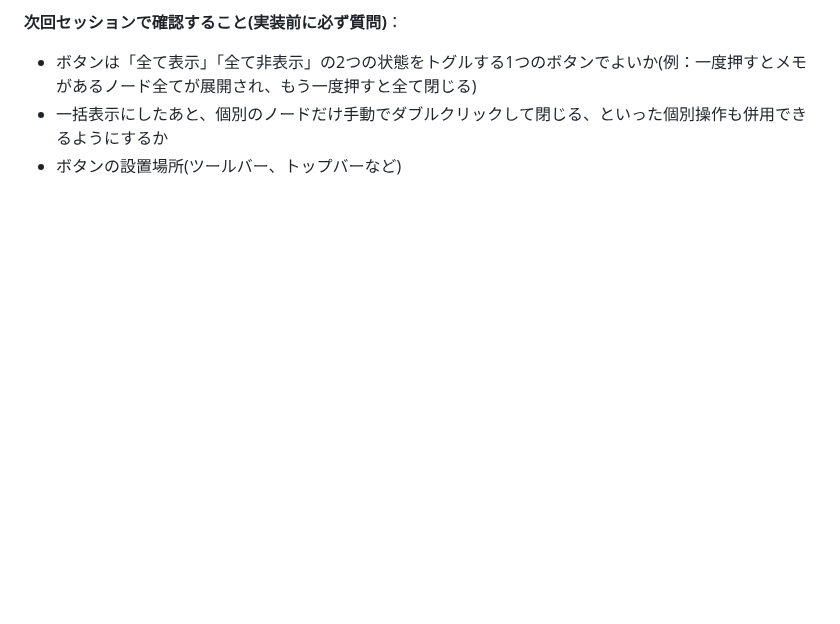
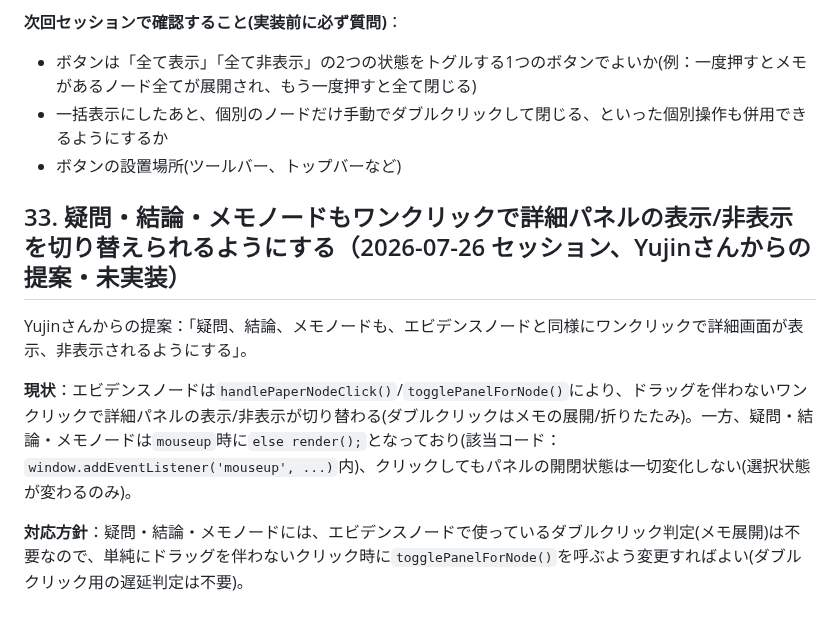
Before and after one commit to yujin0722-lgtm/pathfinder, a Markdown page: pathfinder_prep.md, the part around the change. Drawn GitHub-style; blank space fills up the shorter version.

Commit message:
疑問・結論・メモノードのワンクリック詳細パネル切替をTODOに記録(未実装)

```diff
--- a/pathfinder_prep.md
+++ b/pathfinder_prep.md
@@ -465,3 +465,11 @@ Yujinさんからの提案：「全てのノードのメモを一括で表示・
 - ボタンは「全て表示」「全て非表示」の2つの状態をトグルする1つのボタンでよいか(例：一度押すとメモがあるノード全てが展開され、もう一度押すと全て閉じる)
 - 一括表示にしたあと、個別のノードだけ手動でダブルクリックして閉じる、といった個別操作も併用できるようにするか
 - ボタンの設置場所(ツールバー、トップバーなど)
+
+## 33. 疑問・結論・メモノードもワンクリックで詳細パネルの表示/非表示を切り替えられるようにする（2026-07-26 セッション、Yujinさんからの提案・未実装）
+
+Yujinさんからの提案：「疑問、結論、メモノードも、エビデンスノードと同様にワンクリックで詳細画面が表示、非表示されるようにする」。
+
+**現状**：エビデンスノードは`handlePaperNodeClick()`/`togglePanelForNode()`により、ドラッグを伴わないワンクリックで詳細パネルの表示/非表示が切り替わる(ダブルクリックはメモの展開/折りたたみ)。一方、疑問・結論・メモノードは`mouseup`時に`else render();`となっており(該当コード：`window.addEventListener('mouseup', ...)`内)、クリックしてもパネルの開閉状態は一切変化しない(選択状態が変わるのみ)。
+
+**対応方針**：疑問・結論・メモノードには、エビデンスノードで使っているダブルクリック判定(メモ展開)は不要なので、単純にドラッグを伴わないクリック時に`togglePanelForNode()`を呼ぶよう変更すればよい(ダブルクリック用の遅延判定は不要)。
```
